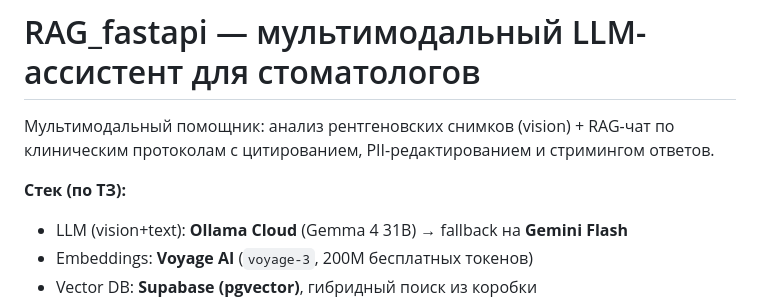
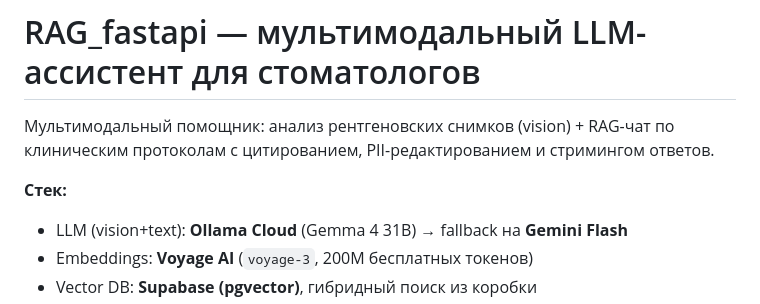
Before and after one commit to Markusboy12/RAG_fastapi, a Markdown page: README.md, the part around the change. GitHub-like rendering.

Commit message:
docs: update README

```diff
--- a/README.md
+++ b/README.md
@@ -3,7 +3,7 @@
 Мультимодальный помощник: анализ рентгеновских снимков (vision) + RAG-чат по
 клиническим протоколам с цитированием, PII-редактированием и стримингом ответов.
 
-**Стек (по ТЗ):**
+**Стек:**
 - LLM (vision+text): **Ollama Cloud** (Gemma 4 31B) → fallback на **Gemini Flash**
 - Embeddings: **Voyage AI** (`voyage-3`, 200M бесплатных токенов)
 - Vector DB: **Supabase (pgvector)**, гибридный поиск из коробки
```
